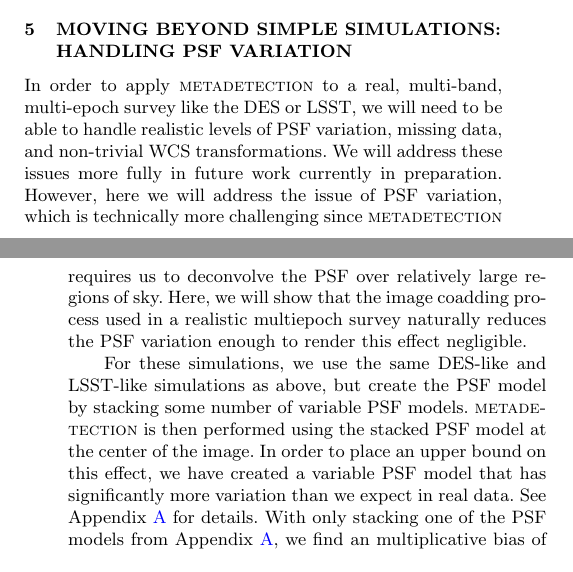
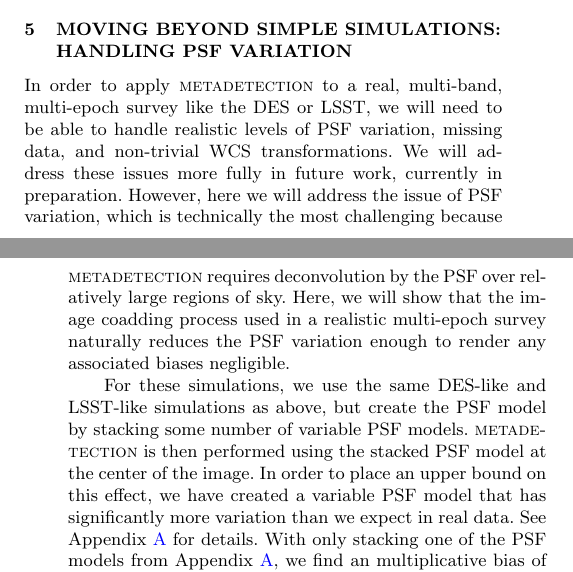
Before and after one commit to esheldon/metadetect-paper, a LaTeX paper (mdet.tex): two parts of the columns of pages 7 and 8 of 10, joined at a grey line, cut so that both start at the same text. Compiled offline with pdfLaTeX; a LaTeX package or settings file that is missing is left out.

Commit message:
small tweak for sec 5

```diff
--- a/mdet.tex
+++ b/mdet.tex
@@ -730,14 +730,15 @@ for LSST-like surveys than DES-like surveys.
 \section{Moving Beyond Simple Simulations: Handling PSF Variation}
 \label{sec:psfvar}
 
-In order to apply \mdet\ to a real, multi-band, multi-epoch survey like the
-DES or LSST, we will need to be able to handle realistic levels of PSF variation,
+In order to apply \mdet\ to a real, multi-band, multi-epoch survey like the DES
+or LSST, we will need to be able to handle realistic levels of PSF variation,
 missing data, and non-trivial WCS transformations. We will address these issues
-more fully in future work currently in preparation. However, here we will address
-the issue of PSF variation, which is technically more challenging since \mdet\
-requires us to deconvolve the PSF over relatively large regions of sky. Here, we
-will show that the image coadding process used in a realistic multiepoch survey
-naturally reduces the PSF variation enough to render this effect negligible.
+more fully in future work, currently in preparation. However, here we will
+address the issue of PSF variation, which is technically the most challenging
+because \mdet\ requires deconvolution by the PSF over relatively large regions
+of sky. Here, we will show that the image coadding process used in a realistic
+multi-epoch survey naturally reduces the PSF variation enough to render any
+associated biases negligible.
 
 For these simulations, we use the same DES-like and LSST-like simulations as above,
 but create the PSF model by stacking some number of variable PSF models. \mdet\ is then
```
